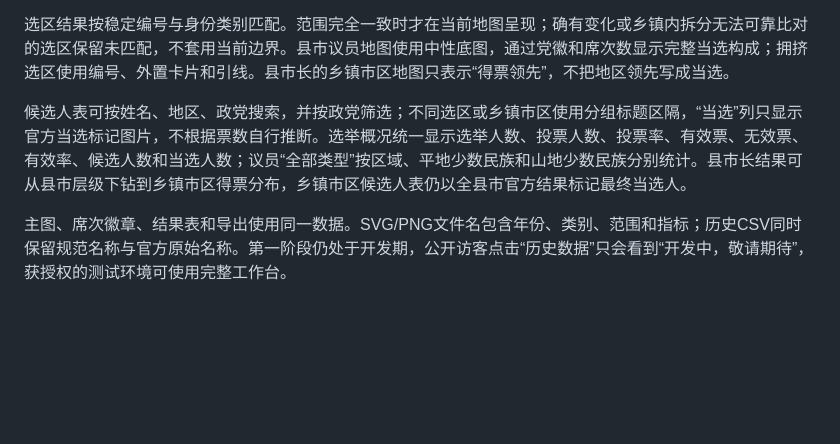
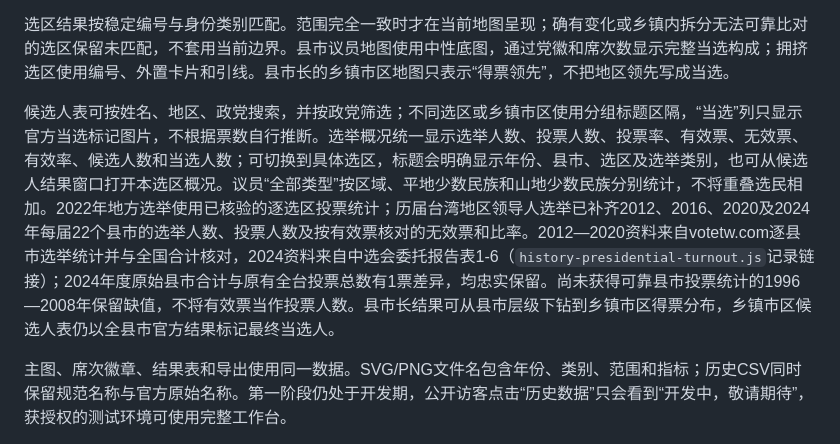
Before and after one commit to AlexWei2048/taiwan-map-painter, a Markdown page: README.md, the part around the change. GitHub-like rendering; blank space fills up the shorter version.

Commit message:
docs(history): document scoped constituency overviews and validated 2012–2024 turnout coverage

```diff
--- a/README.md
+++ b/README.md
@@ -49,7 +49,7 @@ SVG/PNG 导出图只保留图片顶部的动态年份及类别图名，取消底
 
 选区结果按稳定编号与身份类别匹配。范围完全一致时才在当前地图呈现；确有变化或乡镇内拆分无法可靠比对的选区保留未匹配，不套用当前边界。县市议员地图使用中性底图，通过党徽和席次数显示完整当选构成；拥挤选区使用编号、外置卡片和引线。县市长的乡镇市区地图只表示“得票领先”，不把地区领先写成当选。
 
-候选人表可按姓名、地区、政党搜索，并按政党筛选；不同选区或乡镇市区使用分组标题区隔，“当选”列只显示官方当选标记图片，不根据票数自行推断。选举概况统一显示选举人数、投票人数、投票率、有效票、无效票、有效率、候选人数和当选人数；议员“全部类型”按区域、平地少数民族和山地少数民族分别统计。县市长结果可从县市层级下钻到乡镇市区得票分布，乡镇市区候选人表仍以全县市官方结果标记最终当选人。
+候选人表可按姓名、地区、政党搜索，并按政党筛选；不同选区或乡镇市区使用分组标题区隔，“当选”列只显示官方当选标记图片，不根据票数自行推断。选举概况统一显示选举人数、投票人数、投票率、有效票、无效票、有效率、候选人数和当选人数；可切换到具体选区，标题会明确显示年份、县市、选区及选举类别，也可从候选人结果窗口打开本选区概况。议员“全部类型”按区域、平地少数民族和山地少数民族分别统计，不将重叠选民相加。2022年地方选举使用已核验的逐选区投票统计；历届台湾地区领导人选举已补齐2012、2016、2020及2024年每届22个县市的选举人数、投票人数及按有效票核对的无效票和比率。2012—2020资料来自votetw.com逐县市选举统计并与全国合计核对，2024资料来自中选会委托报告表1-6（`history-presidential-turnout.js`记录链接）；2024年度原始县市合计与原有全台投票总数有1票差异，均忠实保留。尚未获得可靠县市投票统计的1996—2008年保留缺值，不将有效票当作投票人数。县市长结果可从县市层级下钻到乡镇市区得票分布，乡镇市区候选人表仍以全县市官方结果标记最终当选人。
 
 主图、席次徽章、结果表和导出使用同一数据。SVG/PNG文件名包含年份、类别、范围和指标；历史CSV同时保留规范名称与官方原始名称。第一阶段仍处于开发期，公开访客点击“历史数据”只会看到“开发中，敬请期待”，获授权的测试环境可使用完整工作台。
 
```
